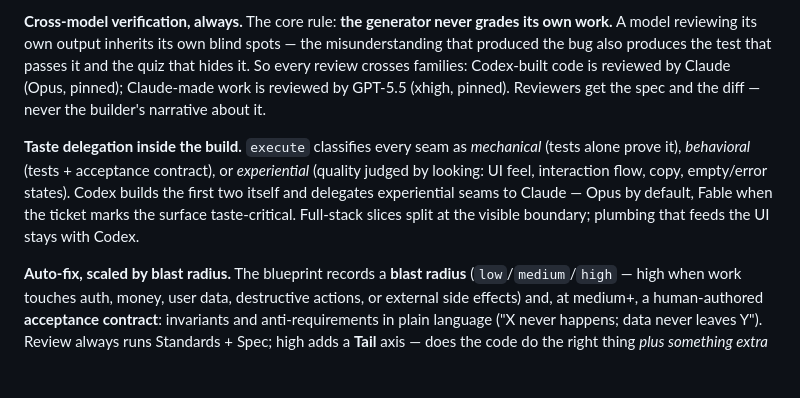
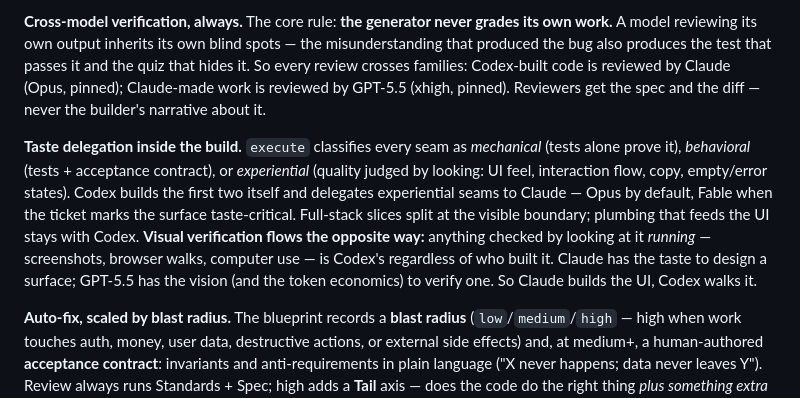
Before and after one commit to r3xsean/architect-loop, a Markdown page: README.md, the part around the change. Rendered like a GitHub page; blank space fills up the shorter version.

```diff
--- a/README.md
+++ b/README.md
@@ -23,7 +23,7 @@ The loop runs on **two model families deliberately** — Claude (Anthropic) and
 
 **Cross-model verification, always.** The core rule: **the generator never grades its own work.** A model reviewing its own output inherits its own blind spots — the misunderstanding that produced the bug also produces the test that passes it and the quiz that hides it. So every review crosses families: Codex-built code is reviewed by Claude (Opus, pinned); Claude-made work is reviewed by GPT-5.5 (xhigh, pinned). Reviewers get the spec and the diff — never the builder's narrative about it.
 
-**Taste delegation inside the build.** `execute` classifies every seam as *mechanical* (tests alone prove it), *behavioral* (tests + acceptance contract), or *experiential* (quality judged by looking: UI feel, interaction flow, copy, empty/error states). Codex builds the first two itself and delegates experiential seams to Claude — Opus by default, Fable when the ticket marks the surface taste-critical. Full-stack slices split at the visible boundary; plumbing that feeds the UI stays with Codex.
+**Taste delegation inside the build.** `execute` classifies every seam as *mechanical* (tests alone prove it), *behavioral* (tests + acceptance contract), or *experiential* (quality judged by looking: UI feel, interaction flow, copy, empty/error states). Codex builds the first two itself and delegates experiential seams to Claude — Opus by default, Fable when the ticket marks the surface taste-critical. Full-stack slices split at the visible boundary; plumbing that feeds the UI stays with Codex. **Visual verification flows the opposite way:** anything checked by looking at it *running* — screenshots, browser walks, computer use — is Codex's regardless of who built it. Claude has the taste to design a surface; GPT-5.5 has the vision (and the token economics) to verify one. So Claude builds the UI, Codex walks it.
 
 **Auto-fix, scaled by blast radius.** The blueprint records a **blast radius** (`low`/`medium`/`high` — high when work touches auth, money, user data, destructive actions, or external side effects) and, at medium+, a human-authored **acceptance contract**: invariants and anti-requirements in plain language ("X never happens; data never leaves Y"). Review always runs Standards + Spec; high adds a **Tail** axis — does the code do the right thing *plus something extra* (data egress, secret logging, tenant-boundary crossings)? — and contract-derived probes the builder never saw. Findings at every radius are auto-fixed by the builder and re-reviewed cross-model, up to three rounds, then all axes re-run once against the final diff. The human is pulled in for exactly two things: a finding that survives all rounds, or a fix that would change an approved plan decision.
 
```
Also changed, not shown: agents-skills/execute/SKILL.md (+2 -0 lines), skills/matt-code-review/SKILL.md (+1 -1 lines).
